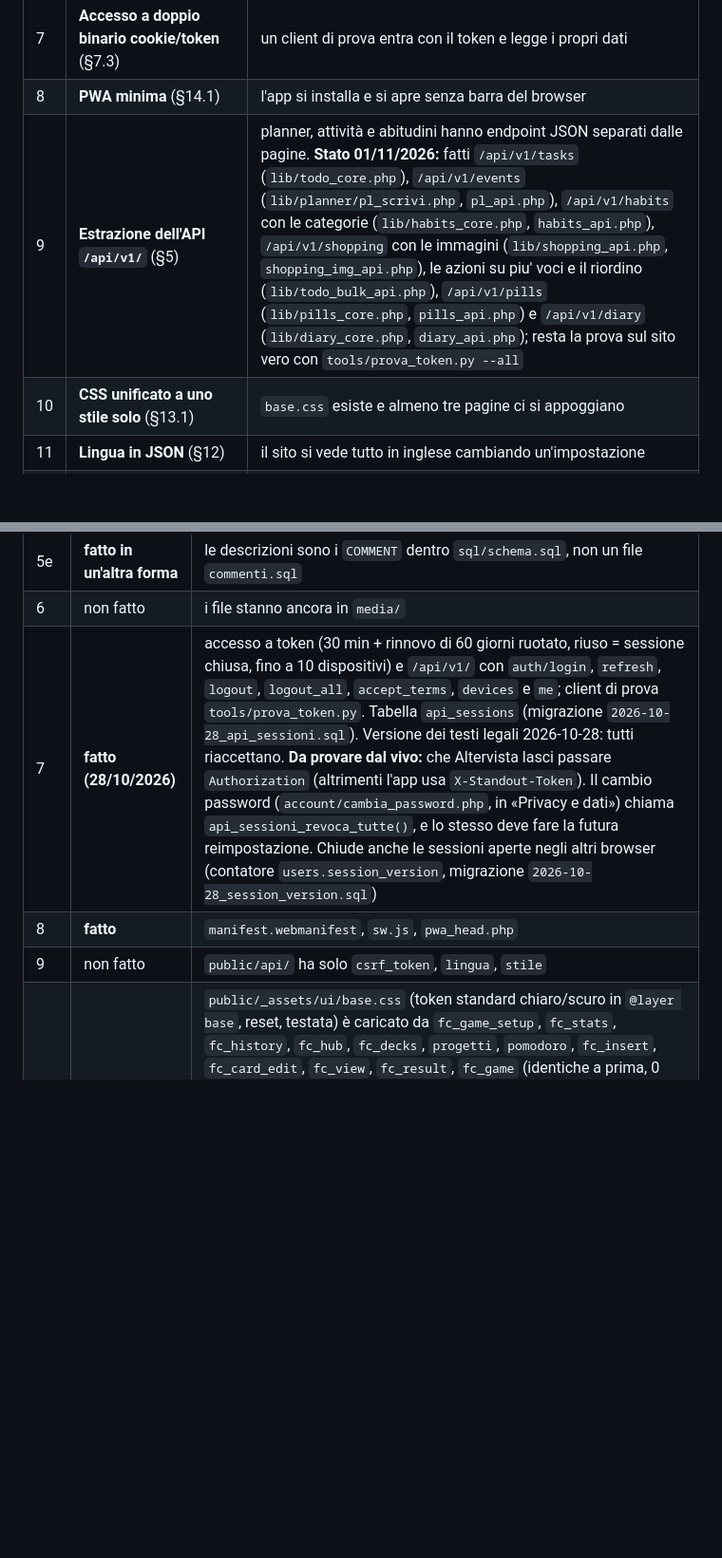
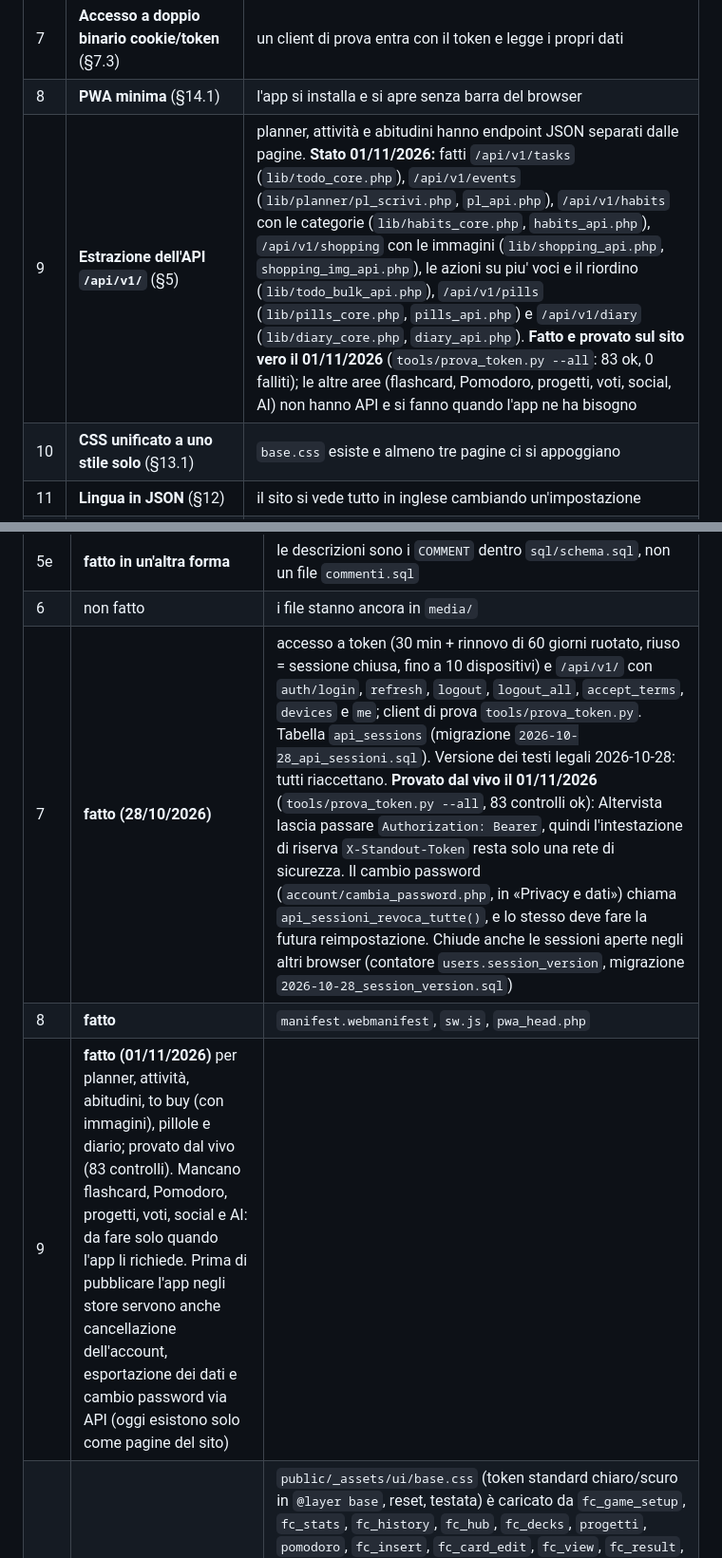
Before and after one commit to nico-1717/standout, a Markdown page: docs/STANDOUT_PROGETTO.md, 2 parts joined by grey strips. Shown at 95% size. Drawn GitHub-style; blank space fills up the shorter version.

Commit message:
Docs: passo 7 provato dal vivo, passo 9 fatto (stato aggiornato)
Co-Authored-By: Claude Sonnet 5.5 <noreply@anthropic.com>
Claude-Session: https://claude.ai/code/session_01KoUzE4xJU3MdEWj5pBn6sD

```diff
--- a/docs/STANDOUT_PROGETTO.md
+++ b/docs/STANDOUT_PROGETTO.md
@@ -1508,7 +1508,7 @@ Ogni passo ha un criterio di "fatto": senza, si va avanti a metà.
 | 6 | **Archivio R2 e trasloco dei file** (§9) | nessun file utente più sul disco del server |
 | 7 | **Accesso a doppio binario cookie/token** (§7.3) | un client di prova entra con il token e legge i propri dati |
 | 8 | **PWA minima** (§14.1) | l'app si installa e si apre senza barra del browser |
-| 9 | **Estrazione dell'API `/api/v1/`** (§5) | planner, attività e abitudini hanno endpoint JSON separati dalle pagine. **Stato 01/11/2026:** fatti `/api/v1/tasks` (`lib/todo_core.php`), `/api/v1/events` (`lib/planner/pl_scrivi.php`, `pl_api.php`), `/api/v1/habits` con le categorie (`lib/habits_core.php`, `habits_api.php`), `/api/v1/shopping` con le immagini (`lib/shopping_api.php`, `shopping_img_api.php`), le azioni su piu' voci e il riordino (`lib/todo_bulk_api.php`), `/api/v1/pills` (`lib/pills_core.php`, `pills_api.php`) e `/api/v1/diary` (`lib/diary_core.php`, `diary_api.php`); resta la prova sul sito vero con `tools/prova_token.py --all` |
+| 9 | **Estrazione dell'API `/api/v1/`** (§5) | planner, attività e abitudini hanno endpoint JSON separati dalle pagine. **Stato 01/11/2026:** fatti `/api/v1/tasks` (`lib/todo_core.php`), `/api/v1/events` (`lib/planner/pl_scrivi.php`, `pl_api.php`), `/api/v1/habits` con le categorie (`lib/habits_core.php`, `habits_api.php`), `/api/v1/shopping` con le immagini (`lib/shopping_api.php`, `shopping_img_api.php`), le azioni su piu' voci e il riordino (`lib/todo_bulk_api.php`), `/api/v1/pills` (`lib/pills_core.php`, `pills_api.php`) e `/api/v1/diary` (`lib/diary_core.php`, `diary_api.php`). **Fatto e provato sul sito vero il 01/11/2026** (`tools/prova_token.py --all`: 83 ok, 0 falliti); le altre aree (flashcard, Pomodoro, progetti, voti, social, AI) non hanno API e si fanno quando l'app ne ha bisogno |
 | 10 | **CSS unificato a uno stile solo** (§13.1) | `base.css` esiste e almeno tre pagine ci si appoggiano |
 | 11 | **Lingua in JSON** (§12) | il sito si vede tutto in inglese cambiando un'impostazione |
 | 12 | **App React Native** | l'app fa quello che fa il sito, riusando l'API |
@@ -1530,9 +1530,9 @@ Ogni passo ha un criterio di "fatto": senza, si va avanti a metà.
 | 5d | **fatto, in forma diversa** | `word`/`translation` ci sono in `fc_vocab_cards`; la coppia di lingue sta sul **corso** (`fc_vocab_courses.known_lang` / `learn_lang`), non sul mazzo: §8.3.4 è superato |
 | 5e | **fatto in un'altra forma** | le descrizioni sono i `COMMENT` dentro `sql/schema.sql`, non un file `commenti.sql` |
 | 6 | non fatto | i file stanno ancora in `media/` |
-| 7 | **fatto (28/10/2026)** | accesso a token (30 min + rinnovo di 60 giorni ruotato, riuso = sessione chiusa, fino a 10 dispositivi) e `/api/v1/` con `auth/login`, `refresh`, `logout`, `logout_all`, `accept_terms`, `devices` e `me`; client di prova `tools/prova_token.py`. Tabella `api_sessions` (migrazione `2026-10-28_api_sessioni.sql`). Versione dei testi legali 2026-10-28: tutti riaccettano. **Da provare dal vivo:** che Altervista lasci passare `Authorization` (altrimenti l'app usa `X-Standout-Token`). Il cambio password (`account/cambia_password.php`, in «Privacy e dati») chiama `api_sessioni_revoca_tutte()`, e lo stesso deve fare la futura reimpostazione. Chiude anche le sessioni aperte negli altri browser (contatore `users.session_version`, migrazione `2026-10-28_session_version.sql`) |
+| 7 | **fatto (28/10/2026)** | accesso a token (30 min + rinnovo di 60 giorni ruotato, riuso = sessione chiusa, fino a 10 dispositivi) e `/api/v1/` con `auth/login`, `refresh`, `logout`, `logout_all`, `accept_terms`, `devices` e `me`; client di prova `tools/prova_token.py`. Tabella `api_sessions` (migrazione `2026-10-28_api_sessioni.sql`). Versione dei testi legali 2026-10-28: tutti riaccettano. **Provato dal vivo il 01/11/2026** (`tools/prova_token.py --all`, 83 controlli ok): Altervista lascia passare `Authorization: Bearer`, quindi l'intestazione di riserva `X-Standout-Token` resta solo una rete di sicurezza. Il cambio password (`account/cambia_password.php`, in «Privacy e dati») chiama `api_sessioni_revoca_tutte()`, e lo stesso deve fare la futura reimpostazione. Chiude anche le sessioni aperte negli altri browser (contatore `users.session_version`, migrazione `2026-10-28_session_version.sql`) |
 | 8 | **fatto** | `manifest.webmanifest`, `sw.js`, `pwa_head.php` |
-| 9 | non fatto | `public/api/` ha solo `csrf_token`, `lingua`, `stile` |
+| 9 | **fatto (01/11/2026)** per planner, attività, abitudini, to buy (con immagini), pillole e diario; provato dal vivo (83 controlli). Mancano flashcard, Pomodoro, progetti, voti, social e AI: da fare solo quando l'app li richiede. Prima di pubblicare l'app negli store servono anche cancellazione dell'account, esportazione dei dati e cambio password via API (oggi esistono solo come pagine del sito) |
 | 10 | **avviato (28/10/2026)** | `public/_assets/ui/base.css` (token standard chiaro/scuro in `@layer base`, reset, testata) è caricato da `fc_game_setup`, `fc_stats`, `fc_history`, `fc_hub`, `fc_decks`, `progetti`, `pomodoro`, `fc_insert`, `fc_card_edit`, `fc_view`, `fc_result`, `fc_game` (identiche a prima, 0 pixel diversi e 0 differenze negli stili calcolati) e dalle 4 pagine legali (restyle approvato da Nico: stesso stile del sito, `--brand` = indaco). Restano le altre pagine, una alla volta; `planner.css` per ultimo. La landing resta com'è per scelta. Colore scelto dall'utente (avatar › Stile › Colore): cookie + copia in `users.ui_accent`, il blu resta il predefinito (`lib/accent.php`) |
 | 11 | **fatto** | `lang/it.json`, `lang/en.json`, `t()` |
 | 12-15 | non fatti | |
```
